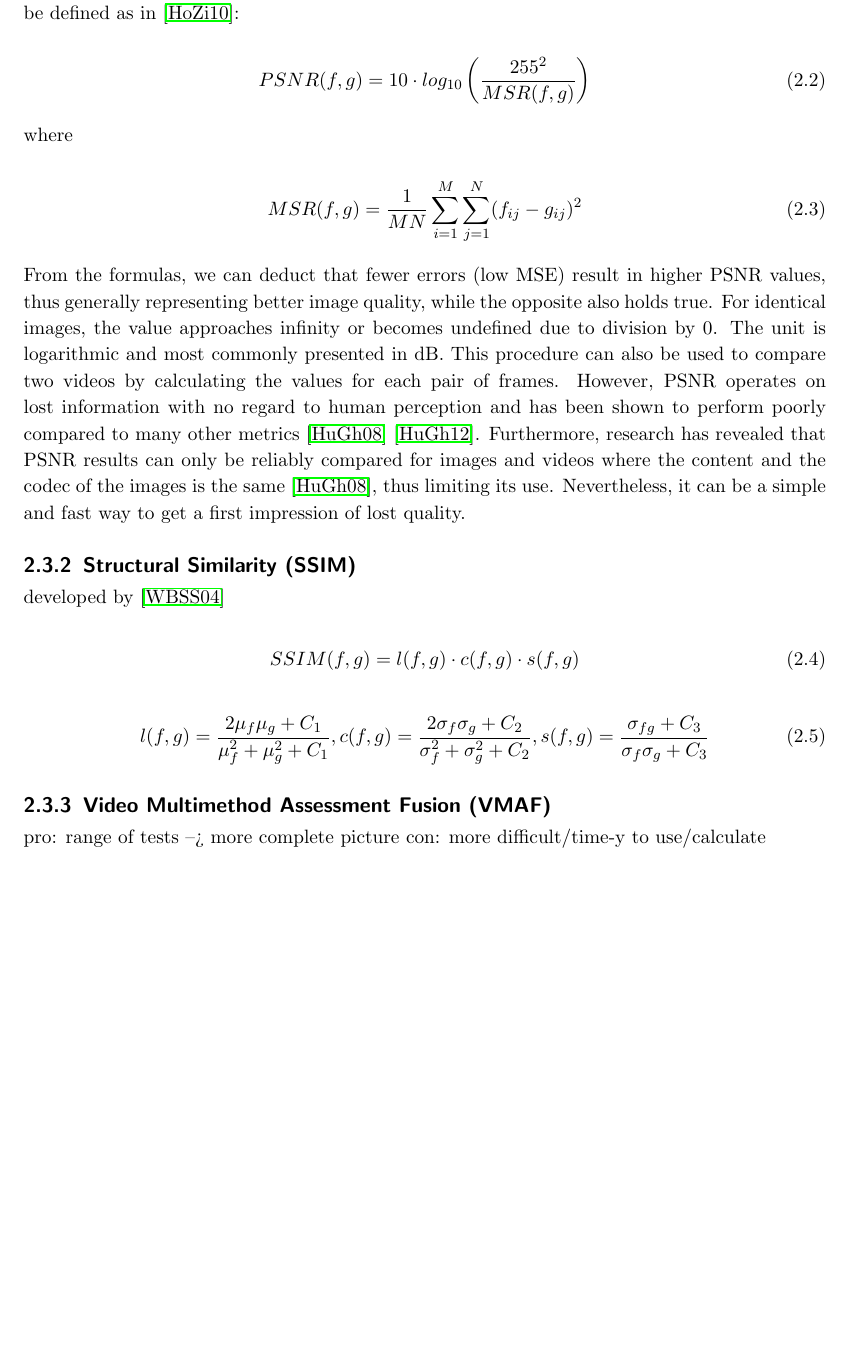
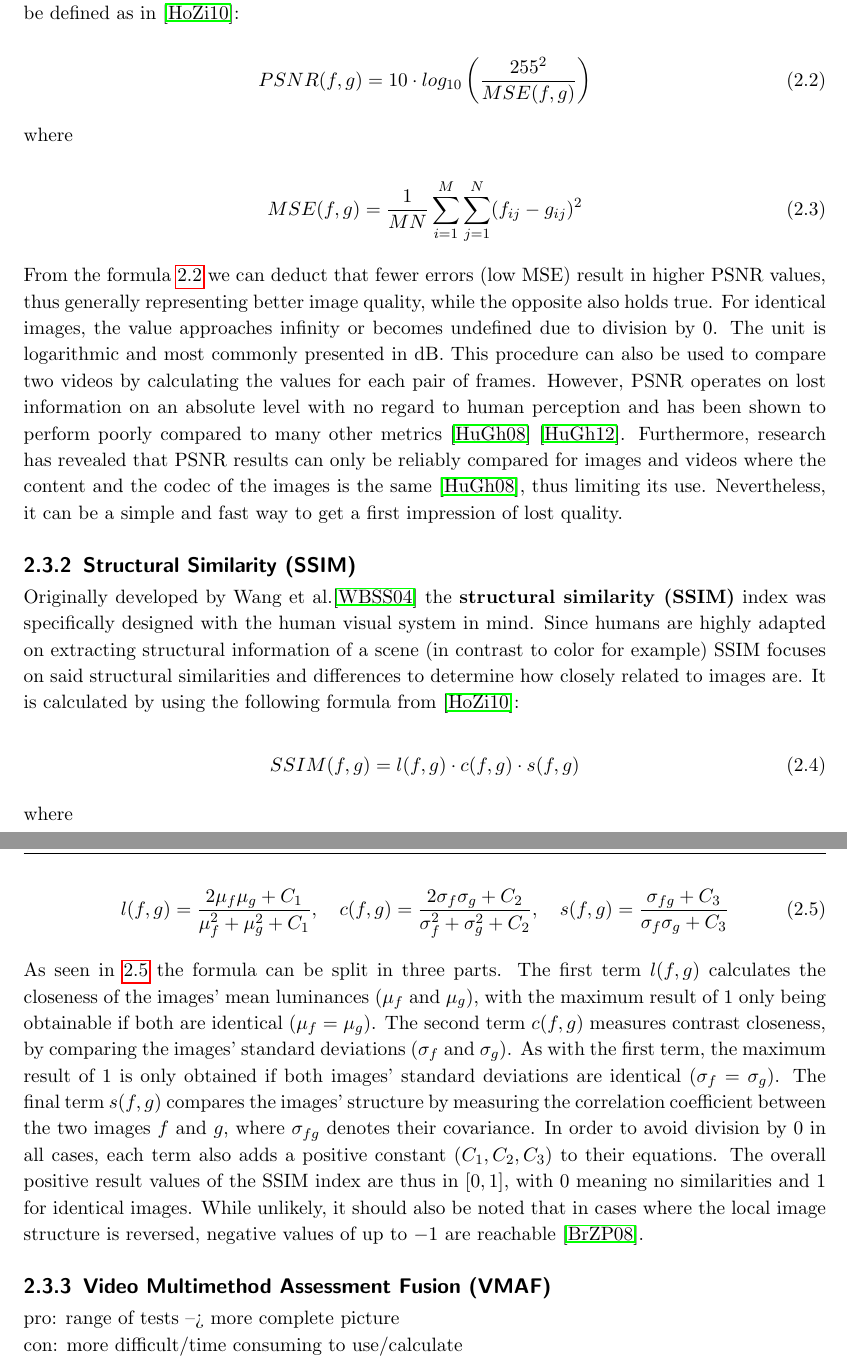
Before and after one commit to jujanda/master_thesis, a LaTeX thesis (thesis/thesis.tex, which reads thesis/background/background.tex): part of page 20 of 33 before the commit and two parts of pages 20 and 21 of 35 after it, the two joined at a grey line, cut so that both start at the same text, the shorter picture padded with empty space. Compiled offline with pdfLaTeX; the source files are stored in an older character set and shown here as Unicode.

Commit message:
Added "SSIM" section + new citation

```diff
--- a/thesis/background/background.tex
+++ b/thesis/background/background.tex
@@ -326,18 +325,18 @@ To stay within the scope of this thesis, we narrowed our focus on system influen
 \textbf{Peak signal to noise ratio (PSNR)} is a term from signal theory and generally describes the ratio between a signal's power compared to the power of noise that disturbs said signal. It uses the \textbf{mean square error} \textbf{(MSE)} to compare and assess the quality of the hampered signal. This can also be used to compare two images where one was transformed or compressed in some kind of way and thus might have lost some information opposed to the original. Given a reference image $ f $ and a test image $ g $, both of the size of $ M \times N $,  the formula for PSNR can be defined as in \cite{HoZi10}:
 
 \begin{equation}
-PSNR (f,g) = 10 \cdot log_{10}\left(\dfrac{255^{2}}{MSR(f,g)}\right)
+PSNR (f,g) = 10 \cdot log_{10}\left(\dfrac{255^{2}}{MSE(f,g)}\right)
 \label{equation:quality_of_experience:PSNR_1}
 \end{equation}
 
 where
 
 \begin{equation}
-MSR(f,g) = \dfrac{1}{MN}\sum_{i=1}^{M}\sum_{j=1}^{N}(f_{ij}-g_{ij})^{2}
+MSE(f,g) = \dfrac{1}{MN}\sum_{i=1}^{M}\sum_{j=1}^{N}(f_{ij}-g_{ij})^{2}
 \label{equation:quality_of_experience:PSNR_2}
 \end{equation}
 
-From the formulas, we can deduct that fewer errors (low MSE) result in higher PSNR values, thus generally representing better image quality, while the opposite also holds true. For identical images, the value approaches infinity or becomes undefined due to division by 0. The unit is logarithmic and most commonly presented in dB. This procedure can also be used to compare two videos by calculating the values for each pair of frames. However, PSNR operates on lost information with no regard to human perception and has been shown to perform poorly compared to many other metrics \cite{HuGh08} \cite{HuGh12}. Furthermore, research has revealed that PSNR results can only be reliably compared for images and videos where the content and the codec of the images is the same \cite{HuGh08}, thus limiting its use. Nevertheless, it can be a simple and fast way to get a first impression of lost quality.
+From the formula \ref{equation:quality_of_experience:PSNR_1} we can deduct that fewer errors (low MSE) result in higher PSNR values, thus generally representing better image quality, while the opposite also holds true. For identical images, the value approaches infinity or becomes undefined due to division by 0. The unit is logarithmic and most commonly presented in dB. This procedure can also be used to compare two videos by calculating the values for each pair of frames. However, PSNR operates on lost information on an absolute level with no regard to human perception and has been shown to perform poorly compared to many other metrics \cite{HuGh08} \cite{HuGh12}. Furthermore, research has revealed that PSNR results can only be reliably compared for images and videos where the content and the codec of the images is the same \cite{HuGh08}, thus limiting its use. Nevertheless, it can be a simple and fast way to get a first impression of lost quality.
 
 
 %pro: easy to use/calculate\\
@@ -346,28 +345,40 @@ From the formulas, we can deduct that fewer errors (low MSE) result in higher PS
 %f ... reference image \\
 %g ... test image \\
 %MxN ... image sizes (both) \\
+
 %-----------------------------------------------------------------------------------------------------------------------------------------
 \subsection{Structural Similarity (SSIM)}
 %-----------------------------------------------------------------------------------------------------------------------------------------
-developed by \cite{WBSS04}
+Originally developed by Wang et al.\cite{WBSS04} the \textbf{structural similarity (SSIM)} index was specifically designed with the human visual system in mind. Since humans are highly adapted on extracting structural information of a scene (in contrast to color for example) SSIM focuses on said structural similarities and differences to determine how closely related to images are. It is calculated by using the following formula from \cite{HoZi10}:
 
 \begin{equation}
 SSIM(f,g) = l(f,g) \cdot c(f,g) \cdot s(f,g)
 \label{equation:quality_of_experience:SSIM_1}
 \end{equation}
 
+where
+
 \begin{equation}
-l(f,g) = \dfrac{2\mu_{f}\mu_{g}+C_{1}}{\mu_{f}^{2} + \mu_{g}^{2}+C_{1}},
-c(f,g) = \dfrac{2\sigma_{f}\sigma_{g}+C_{2}}{\sigma_{f}^{2} + \sigma_{g}^{2}+C_{2}},
+l(f,g) = \dfrac{2\mu_{f}\mu_{g}+C_{1}}{\mu_{f}^{2} + \mu_{g}^{2}+C_{1}}, \quad
+c(f,g) = \dfrac{2\sigma_{f}\sigma_{g}+C_{2}}{\sigma_{f}^{2} + \sigma_{g}^{2}+C_{2}}, \quad
 s(f,g) = \dfrac{\sigma_{fg}+C_{3}}{\sigma_{f}\sigma_{g}+C_{3}}
 \label{equation:quality_of_experience:SSIM_2}
 \end{equation}
 
+As seen in \ref{equation:quality_of_experience:SSIM_2} the formula can be split in three parts. The first term $ l(f,g) $ calculates the closeness of the images' mean luminances ($ \mu_{f} $ and $ \mu_{g} $), with the maximum result of 1 only being obtainable if both are identical $ (\mu_{f} = \mu_{g}) $. The second term $ c(f,g) $ measures contrast closeness, by comparing the images' standard deviations ($ \sigma_{f} $ and $ \sigma_{g} $). As  with the first term, the maximum result of 1 is only obtained if both images' standard deviations are identical $ (\sigma_{f} = \sigma_{g}) $. The final term $ s(f,g) $ compares the images' structure by measuring the correlation coefficient between the two images $ f $ and $ g $, where $ \sigma_{fg} $ denotes their covariance. In order to avoid division by 0 in all cases, each term also adds a positive constant ($ C_{1}, C_{2}, C_{3} $) to their equations. The overall positive result values of the SSIM index are thus in $ [0,1] $, with 0 meaning no similarities and 1 for identical images. While unlikely, it should also be noted that in cases where the local image structure is reversed, negative values of up to $ -1 $ are reachable \cite{BrZP08}.
+
+%developed by \cite{WBSS04} \\
+%keeps human visual system (HVS) in mind \\
+%luminence maximal 1 (if both images' luminances are identical)\\
+%contrast maximal 1 (if both images' standard deviation is the same\\
+%structure uses correlation coefficient ($ f_{fg} $ is covariance between both $ f $ and $ g $\\
+%the SSIM values can technically be within [-1, 1], with 1 for identical images and 0 for no corellation at all. negative values can only be reached if the local image structure is reversed \cite{BrZP08}
+
 %-----------------------------------------------------------------------------------------------------------------------------------------
 \subsection{Video Multimethod Assessment Fusion (VMAF)}
 %-----------------------------------------------------------------------------------------------------------------------------------------
-pro: range of tests --> more complete picture
-con: more difficult/time-y to use/calculate
+pro: range of tests --> more complete picture\\
+con: more difficult/time consuming to use/calculate
 
 %=========================================================================================================================================
 %=========================================================================================================================================
```
Also changed, not shown: thesis/thesis.bib (+11 -0 lines), thesis/thesis.bbl, thesis/background/background.tex (1 more changed lines), 10 other files.
